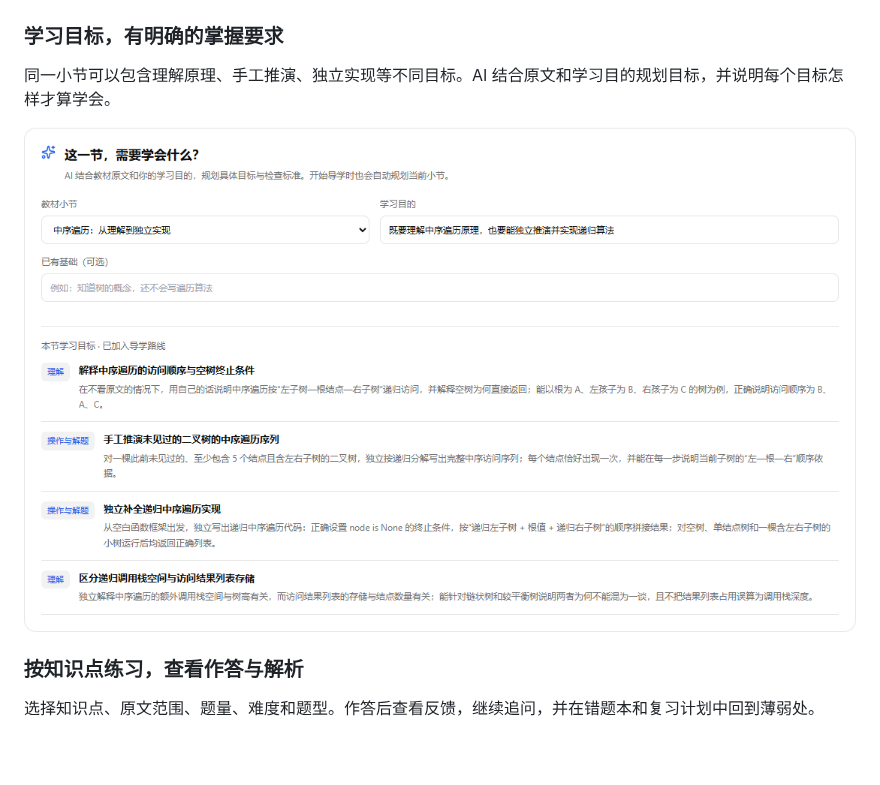
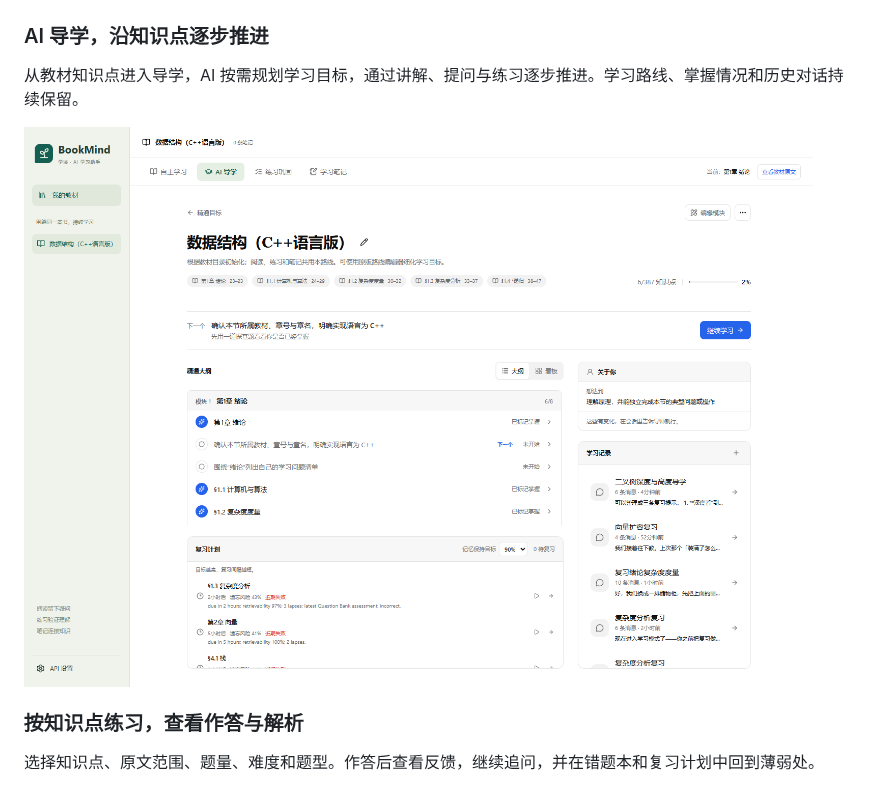
Before and after one commit to T-RexWarrior/bookmind, a Markdown page: README.md, the part around one of its changes. Drawn GitHub-style; pictures changed too: docs/images/ai-learning-plan.png; blank space fills up the shorter version.

```diff
--- a/README.md
+++ b/README.md
@@ -39,7 +39,7 @@
 
 ![BookMind 自主学习：教材、讨论与图解](docs/images/self-directed-learning.png)
 
-### 学习目标，有明确的掌握要求
+### AI 导学，沿知识点逐步推进
 
-同一小节可以包含理解原理、手工推演、独立实现等不同目标。AI 结合原文和学习目的规划目标，并说明每个目标怎样才算学会。
+从教材知识点进入导学，AI 按需规划学习目标，通过讲解、提问与练习逐步推进。学习路线、掌握情况和历史对话持续保留。
 
```
Also changed, not shown: other parts of README.md (+1 -1 lines), docs/architecture.md (+1 -1 lines), 6 other files.
